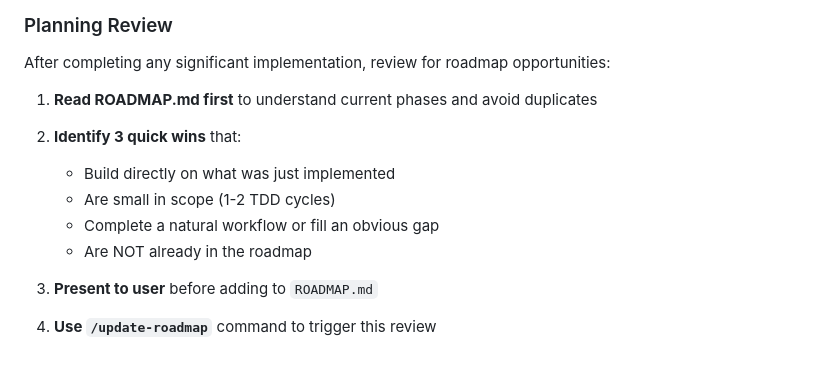
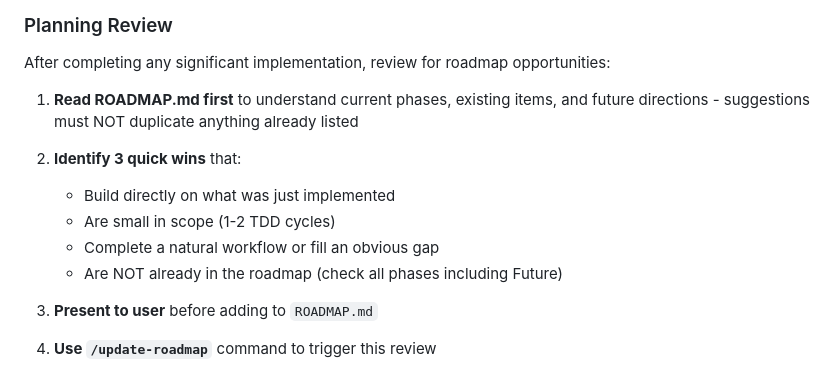
Before and after one commit to PhilHem/caddy-saml-disco, a Markdown page: CLAUDE.md, the part around the change. Drawn GitHub-style.

Commit message:
docs: clarify roadmap review instructions to check all phases

```diff
--- a/CLAUDE.md
+++ b/CLAUDE.md
@@ -190,13 +190,13 @@ The in-memory implementations are not test doubles - they're production-ready. U
 
 After completing any significant implementation, review for roadmap opportunities:
 
-1. **Read ROADMAP.md first** to understand current phases and avoid duplicates
+1. **Read ROADMAP.md first** to understand current phases, existing items, and future directions - suggestions must NOT duplicate anything already listed
 
 2. **Identify 3 quick wins** that:
    - Build directly on what was just implemented
    - Are small in scope (1-2 TDD cycles)
    - Complete a natural workflow or fill an obvious gap
-   - Are NOT already in the roadmap
+   - Are NOT already in the roadmap (check all phases including Future)
 
 3. **Present to user** before adding to `ROADMAP.md`
 
```
